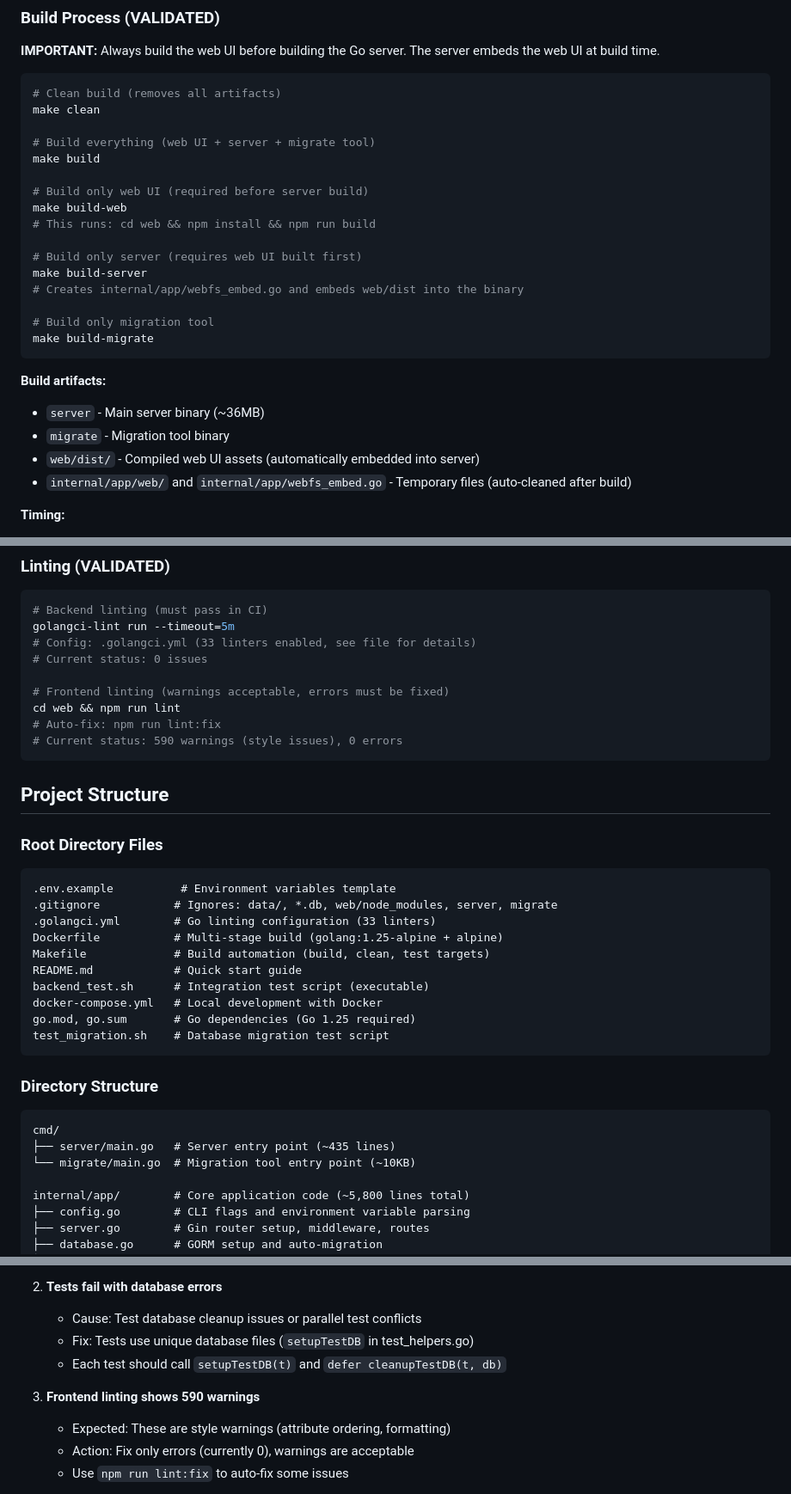
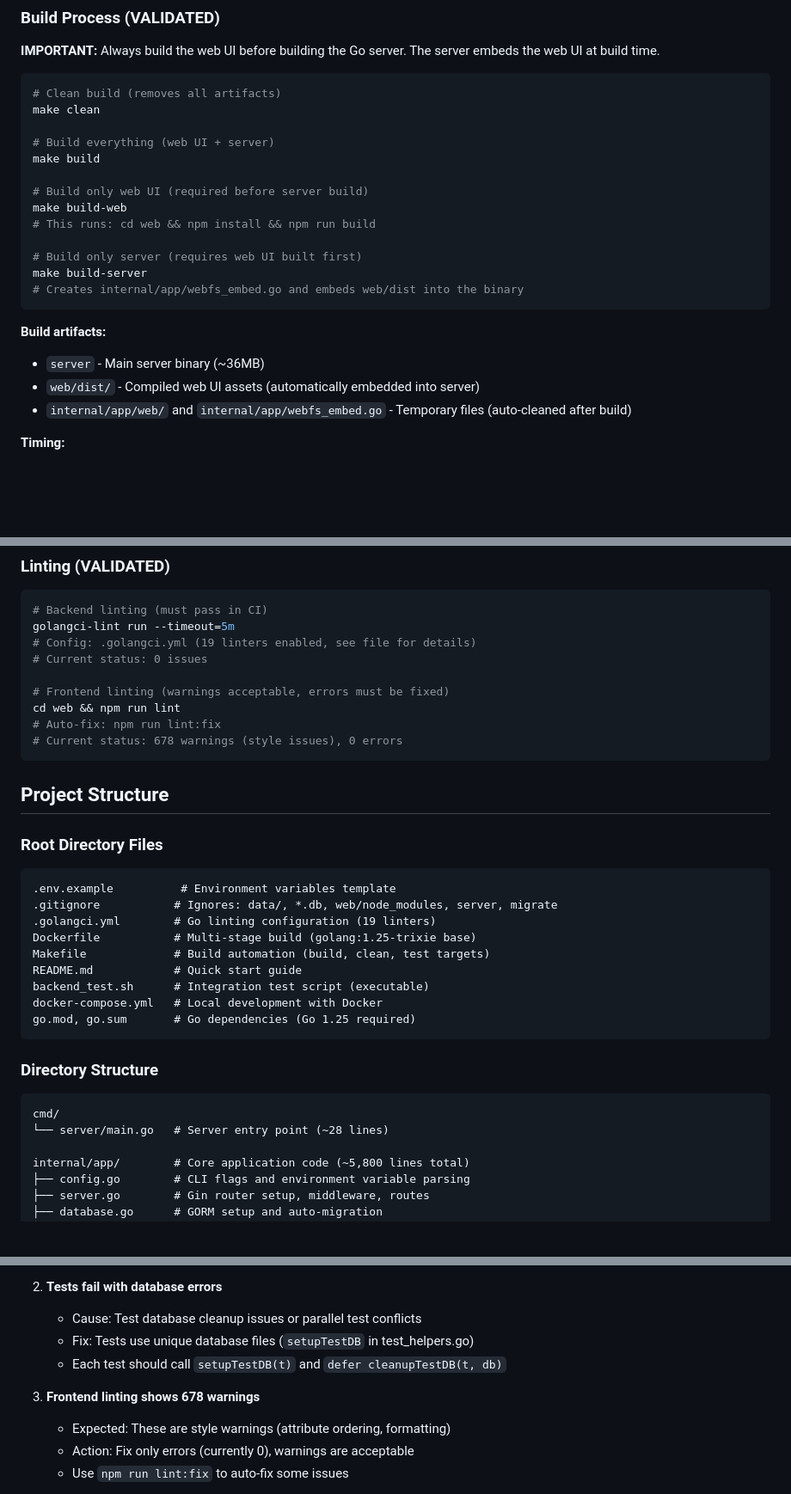
Before and after one commit to erkexzcx/flightlesssomething, a Markdown page: .github/copilot-instructions.md, 3 parts joined by grey strips. Shown at 86% size. Rendered like a GitHub page; blank space fills up the shorter version.

Commit message:
Update copilot instructions with validated details
Co-authored-by: erkexzcx <5955795+erkexzcx@users.noreply.github.com>

````diff
--- a/.github/copilot-instructions.md
+++ b/.github/copilot-instructions.md
@@ -26,7 +26,7 @@
 # Clean build (removes all artifacts)
 make clean
 
-# Build everything (web UI + server + migrate tool)
+# Build everything (web UI + server)
 make build
 
 # Build only web UI (required before server build)
@@ -36,14 +36,10 @@ make build-web
 # Build only server (requires web UI built first)
 make build-server
 # Creates internal/app/webfs_embed.go and embeds web/dist into the binary
-
-# Build only migration tool
-make build-migrate
 ```
 
 **Build artifacts:**
 - `server` - Main server binary (~36MB)
-- `migrate` - Migration tool binary
 - `web/dist/` - Compiled web UI assets (automatically embedded into server)
 - `internal/app/web/` and `internal/app/webfs_embed.go` - Temporary files (auto-cleaned after build)
 
@@ -81,13 +77,13 @@ cd web && npm test
 ```bash
 # Backend linting (must pass in CI)
 golangci-lint run --timeout=5m
-# Config: .golangci.yml (33 linters enabled, see file for details)
+# Config: .golangci.yml (19 linters enabled, see file for details)
 # Current status: 0 issues
 
 # Frontend linting (warnings acceptable, errors must be fixed)
 cd web && npm run lint
 # Auto-fix: npm run lint:fix
-# Current status: 590 warnings (style issues), 0 errors
+# Current status: 678 warnings (style issues), 0 errors
 ```
 
 ## Project Structure
@@ -96,21 +92,19 @@ cd web && npm run lint
 ```
 .env.example          # Environment variables template
 .gitignore           # Ignores: data/, *.db, web/node_modules, server, migrate
-.golangci.yml        # Go linting configuration (33 linters)
-Dockerfile           # Multi-stage build (golang:1.25-alpine + alpine)
+.golangci.yml        # Go linting configuration (19 linters)
+Dockerfile           # Multi-stage build (golang:1.25-trixie base)
 Makefile             # Build automation (build, clean, test targets)
 README.md            # Quick start guide
 backend_test.sh      # Integration test script (executable)
 docker-compose.yml   # Local development with Docker
 go.mod, go.sum       # Go dependencies (Go 1.25 required)
-test_migration.sh    # Database migration test script
 ```
 
 ### Directory Structure
 ```
 cmd/
-├── server/main.go   # Server entry point (~435 lines)
-└── migrate/main.go  # Migration tool entry point (~10KB)
+└── server/main.go   # Server entry point (~28 lines)
 
 internal/app/        # Core application code (~5,800 lines total)
 ├── config.go        # CLI flags and environment variable parsing
@@ -222,7 +216,7 @@ All flags can be set via environment variables with `FS_` prefix (e.g., `FS_BIND
    - Fix: Tests use unique database files (`setupTestDB` in test_helpers.go)
    - Each test should call `setupTestDB(t)` and `defer cleanupTestDB(t, db)`
 
-3. **Frontend linting shows 590 warnings**
+3. **Frontend linting shows 678 warnings**
    - Expected: These are style warnings (attribute ordering, formatting)
    - Action: Fix only errors (currently 0), warnings are acceptable
    - Use `npm run lint:fix` to auto-fix some issues
````
